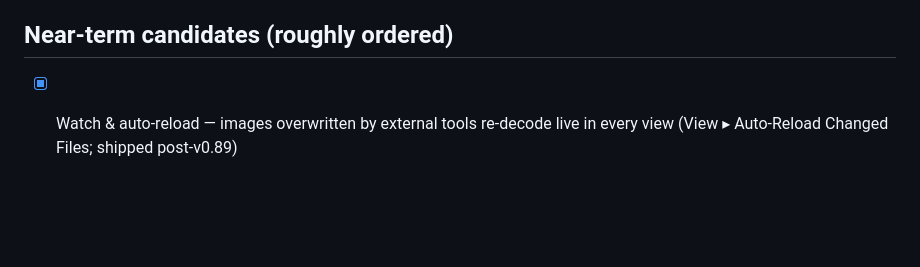
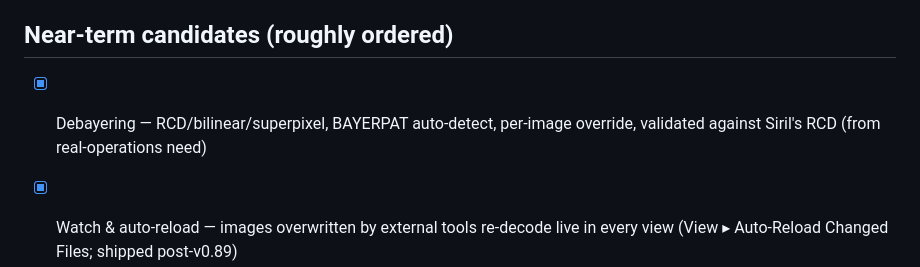
Before and after one commit to hugues-talbot/nebulascope, a Markdown page: TODO.md, the part around the change. GitHub-like rendering; blank space fills up the shorter version.

```diff
--- a/TODO.md
+++ b/TODO.md
@@ -49,6 +49,8 @@ demand.
 
 ## Near-term candidates (roughly ordered)
 
+- [x] Debayering — RCD/bilinear/superpixel, BAYERPAT auto-detect, per-image
+      override, validated against Siril's RCD (from real-operations need)
 - [x] Watch & auto-reload — images overwritten by external tools re-decode
       live in every view (View ▸ Auto-Reload Changed Files; shipped post-v0.89)
 - [ ] External-tools framework (GraXpert CLI as the first integration)
```
Also changed, not shown: docs/MANUAL.md (+15 -0 lines), docs/screenshots/debayer.png (added), 6 other files.
